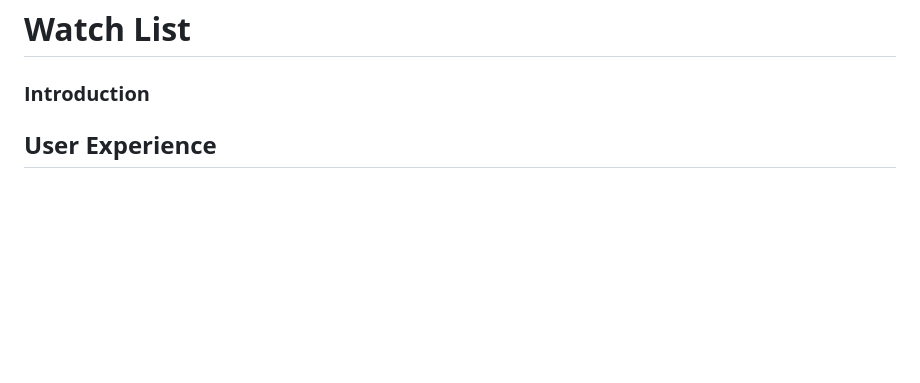
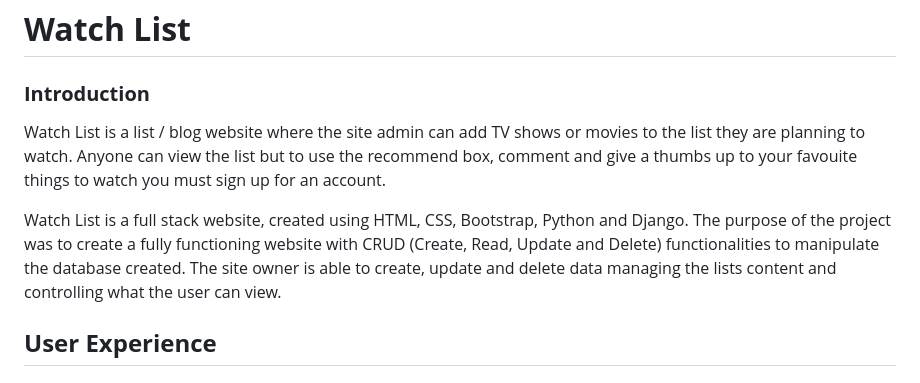
Before and after one commit to dansantinojones/watch-list-pp4, a Markdown page: README.md, the part around one of its changes. GitHub-like rendering; blank space fills up the shorter version.

```diff
--- a/README.md
+++ b/README.md
@@ -1,6 +1,10 @@
 # **Watch List**
 
 ### **Introduction**
+Watch List is a list / blog website where the site admin can add TV shows or movies to the list they are planning to watch. Anyone can view the list but to use the recommend box, comment and give a thumbs up to your favouite things to watch you must sign up for an account.
+
+Watch List is a full stack website, created using HTML, CSS, Bootstrap, Python and Django. The purpose of the project was to create a fully functioning website with CRUD (Create, Read, Update and Delete) functionalities to manipulate the database created. The site owner is able to create, update and delete data managing the lists content and controlling what the user can view.
+
 
 ## **User Experience**
 ## **5 Planes of User Experience**
```
Also changed, not shown: other parts of README.md (+64 -1 lines).
